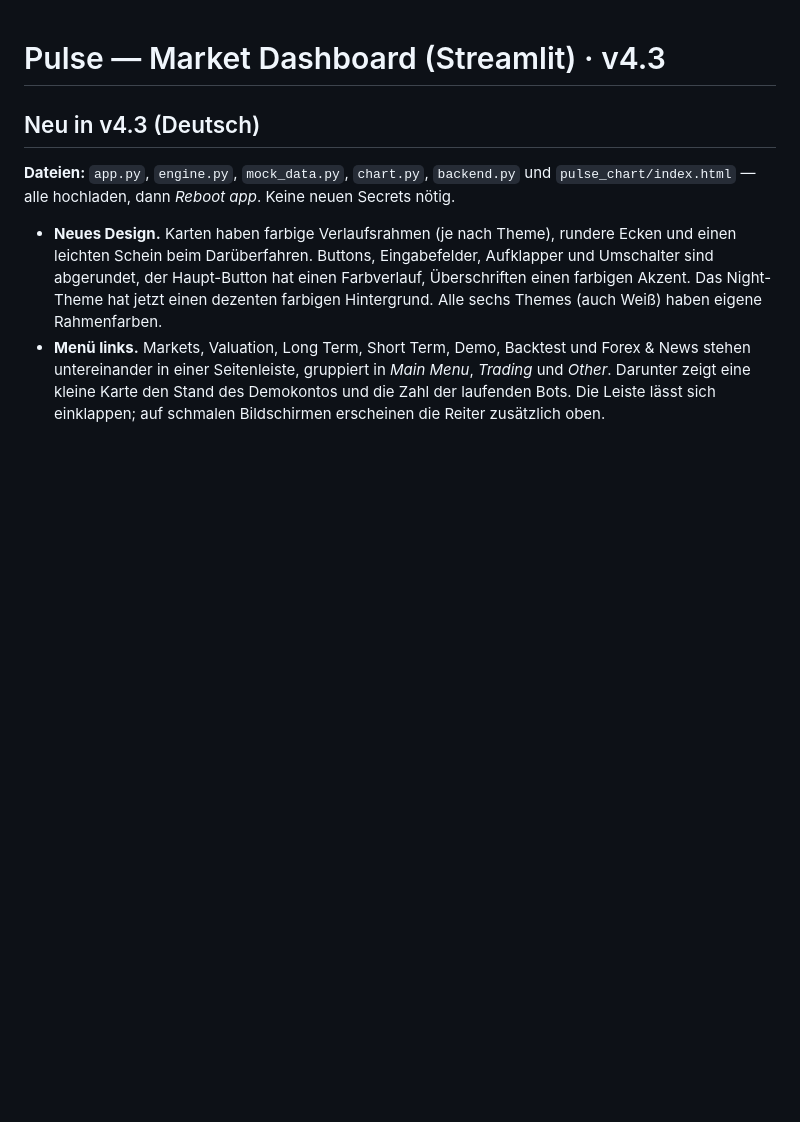
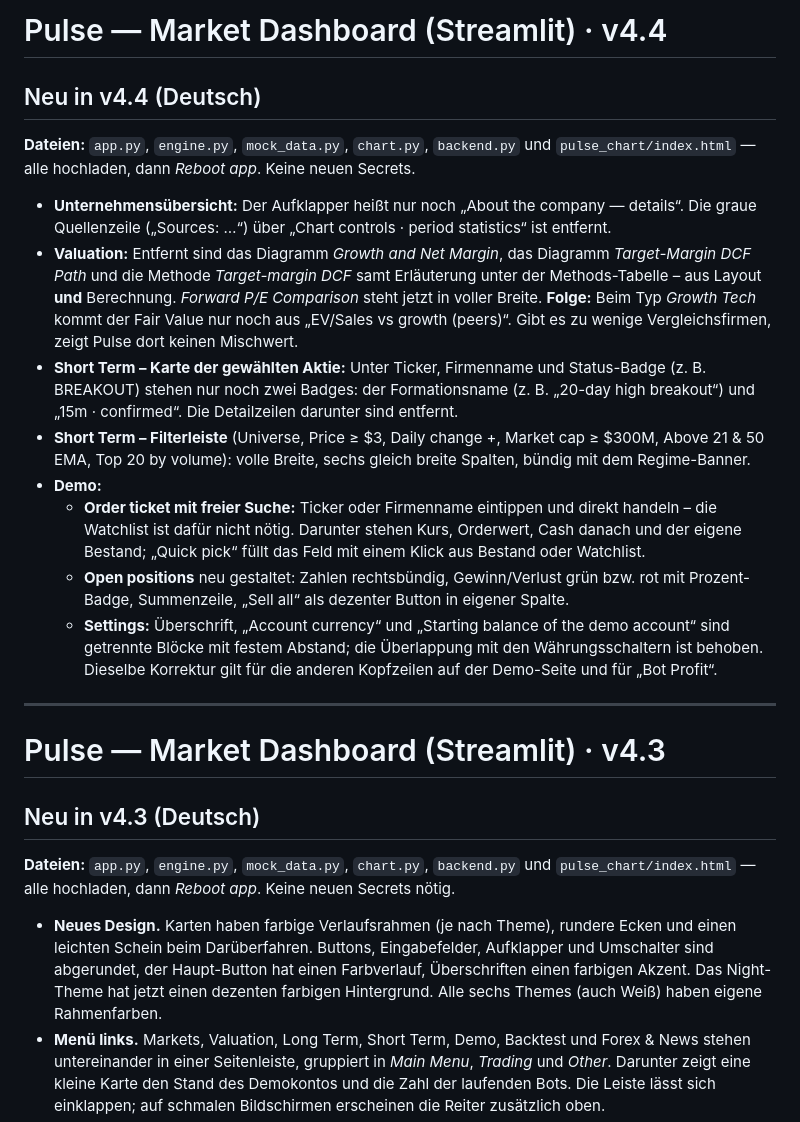
Before and after one commit to Lightdelta433/SwingTrade, a Markdown page: README_1.md, the part around the change. Rendered like a GitHub page; blank space fills up the shorter version.

Commit message:
Revise README for version 4.4 updates
Updated the README to reflect changes in version 4.4, including new features and layout adjustments.

```diff
--- a/README_1.md
+++ b/README_1.md
@@ -1,3 +1,34 @@
+# Pulse — Market Dashboard (Streamlit) · v4.4
+
+## Neu in v4.4 (Deutsch)
+
+**Dateien:** `app.py`, `engine.py`, `mock_data.py`, `chart.py`, `backend.py` und `pulse_chart/index.html` —
+alle hochladen, dann *Reboot app*. Keine neuen Secrets.
+
+* **Unternehmensübersicht:** Der Aufklapper heißt nur noch „About the company — details“. Die graue
+  Quellenzeile („Sources: …“) über „Chart controls · period statistics“ ist entfernt.
+* **Valuation:** Entfernt sind das Diagramm *Growth and Net Margin*, das Diagramm *Target-Margin DCF Path*
+  und die Methode *Target-margin DCF* samt Erläuterung unter der Methods-Tabelle – aus Layout **und**
+  Berechnung. *Forward P/E Comparison* steht jetzt in voller Breite.
+  **Folge:** Beim Typ *Growth Tech* kommt der Fair Value nur noch aus „EV/Sales vs growth (peers)“. Gibt es
+  zu wenige Vergleichsfirmen, zeigt Pulse dort keinen Mischwert.
+* **Short Term – Karte der gewählten Aktie:** Unter Ticker, Firmenname und Status-Badge (z. B. BREAKOUT)
+  stehen nur noch zwei Badges: der Formationsname (z. B. „20-day high breakout“) und „15m · confirmed“.
+  Die Detailzeilen darunter sind entfernt.
+* **Short Term – Filterleiste** (Universe, Price ≥ $3, Daily change +, Market cap ≥ $300M, Above 21 & 50 EMA,
+  Top 20 by volume): volle Breite, sechs gleich breite Spalten, bündig mit dem Regime-Banner.
+* **Demo:**
+  * **Order ticket mit freier Suche:** Ticker oder Firmenname eintippen und direkt handeln – die Watchlist
+    ist dafür nicht nötig. Darunter stehen Kurs, Orderwert, Cash danach und der eigene Bestand; „Quick
+    pick“ füllt das Feld mit einem Klick aus Bestand oder Watchlist.
+  * **Open positions** neu gestaltet: Zahlen rechtsbündig, Gewinn/Verlust grün bzw. rot mit Prozent-Badge,
+    Summenzeile, „Sell all“ als dezenter Button in eigener Spalte.
+  * **Settings:** Überschrift, „Account currency“ und „Starting balance of the demo account“ sind getrennte
+    Blöcke mit festem Abstand; die Überlappung mit den Währungsschaltern ist behoben. Dieselbe Korrektur
+    gilt für die anderen Kopfzeilen auf der Demo-Seite und für „Bot Profit“.
+
+---
+
 # Pulse — Market Dashboard (Streamlit) · v4.3
 
 ## Neu in v4.3 (Deutsch)
```
